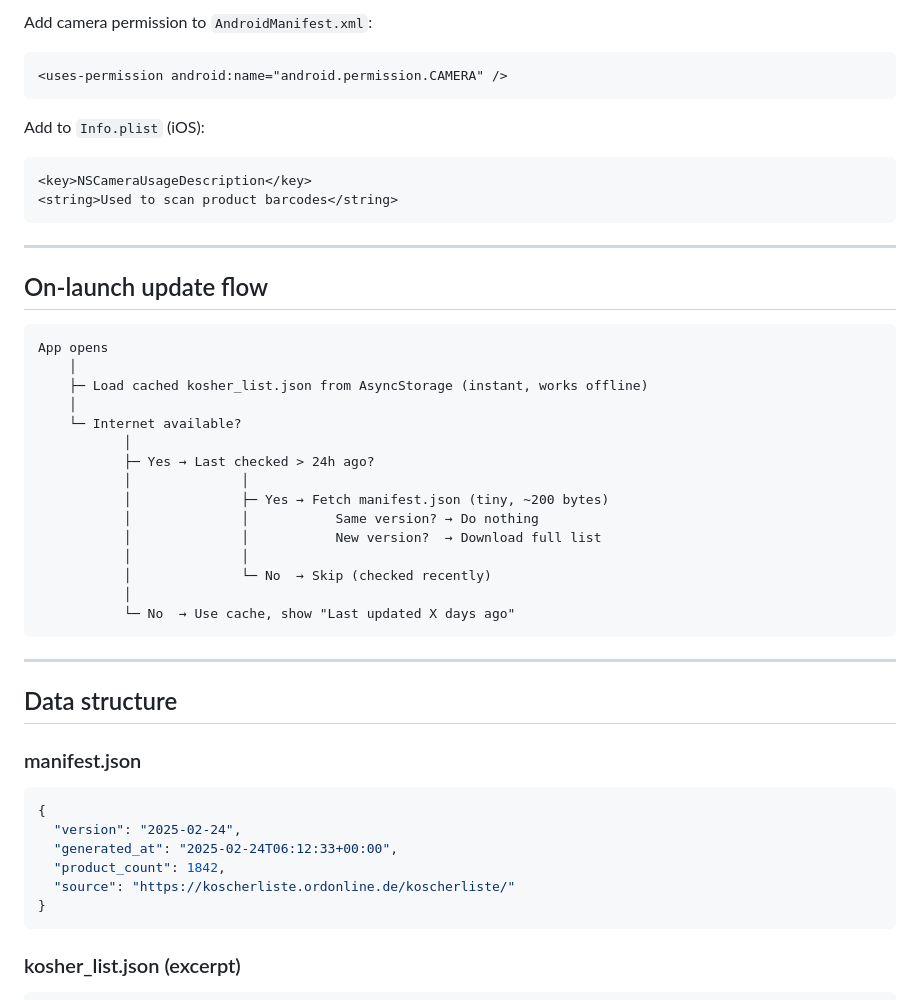
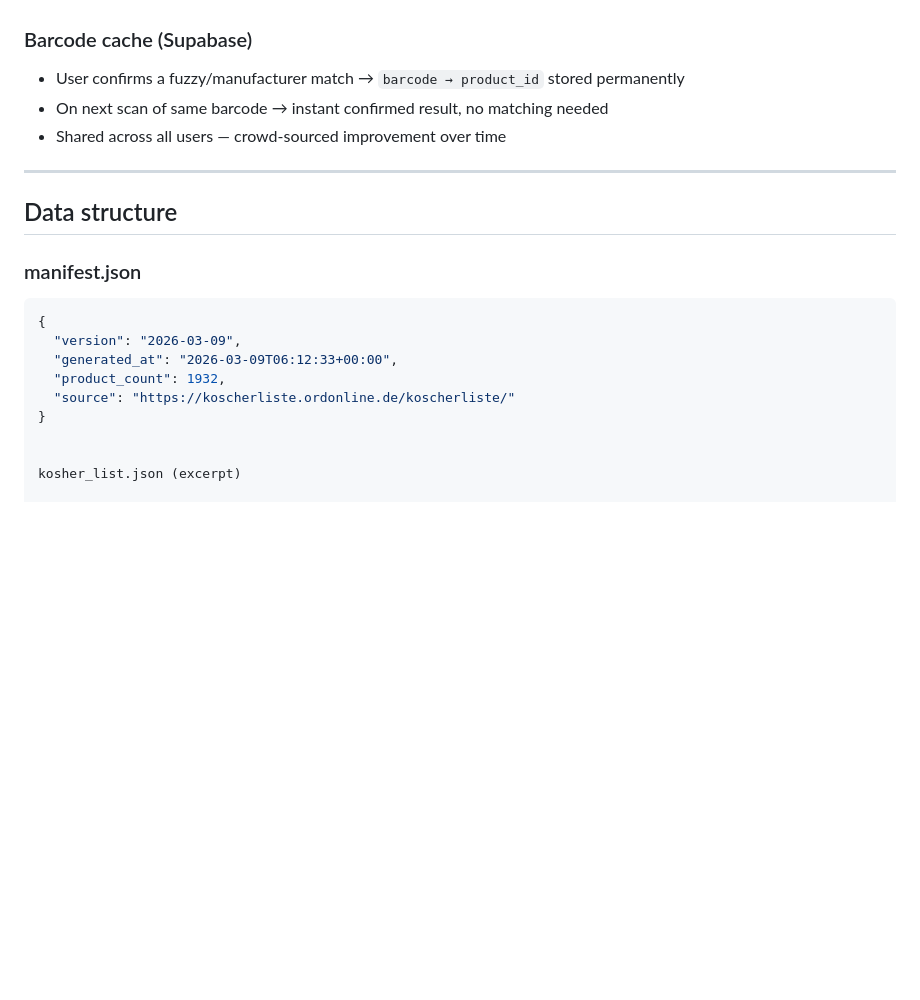
Before and after one commit to sberlad/Kosher-list-ord, a Markdown page: README.md, the part around one of its changes. Drawn GitHub-style; blank space fills up the shorter version.

````diff
--- a/README.md
+++ b/README.md
@@ -105,35 +83,7 @@ npx react-native run-android
-Add camera permission to `AndroidManifest.xml`:
-```xml
-<uses-permission android:name="android.permission.CAMERA" />
-```
-
-Add to `Info.plist` (iOS):
-```xml
-<key>NSCameraUsageDescription</key>
-<string>Used to scan product barcodes</string>
-```
-
----
-
-## On-launch update flow
-
-```
-App opens
-    │
-    ├─ Load cached kosher_list.json from AsyncStorage (instant, works offline)
-    │
-    └─ Internet available?
-           │
-           ├─ Yes → Last checked > 24h ago?
-           │              │
-           │              ├─ Yes → Fetch manifest.json (tiny, ~200 bytes)
-           │              │           Same version? → Do nothing
-           │              │           New version?  → Download full list
-           │              │
-           │              └─ No  → Skip (checked recently)
-           │
-           └─ No  → Use cache, show "Last updated X days ago"
-```
+### Barcode cache (Supabase)
+- User confirms a fuzzy/manufacturer match → `barcode → product_id` stored permanently
+- On next scan of same barcode → instant confirmed result, no matching needed
+- Shared across all users — crowd-sourced improvement over time
 
 ---
 
@@ -142,13 +92,13 @@ App opens
 ### manifest.json
 ```json
 {
-  "version": "2025-02-24",
-  "generated_at": "2025-02-24T06:12:33+00:00",
-  "product_count": 1842,
+  "version": "2026-03-09",
+  "generated_at": "2026-03-09T06:12:33+00:00",
+  "product_count": 1932,
   "source": "https://koscherliste.ordonline.de/koscherliste/"
 }
-```
 
-### kosher_list.json (excerpt)
-```json
+
+kosher_list.json (excerpt)
+
 {
````
Also changed, not shown: other parts of README.md (+105 -113 lines).
